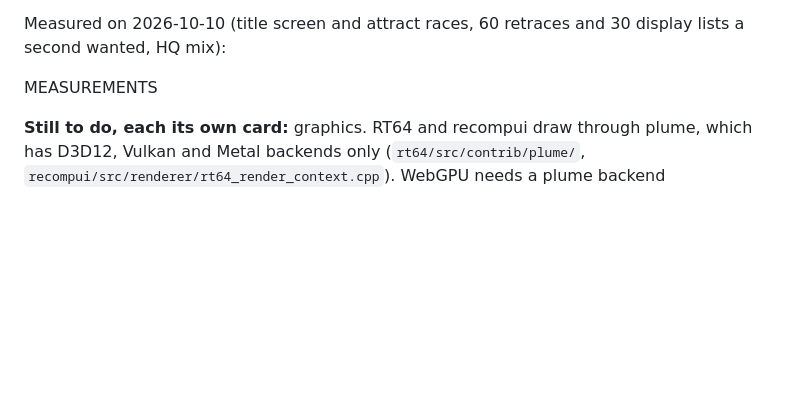
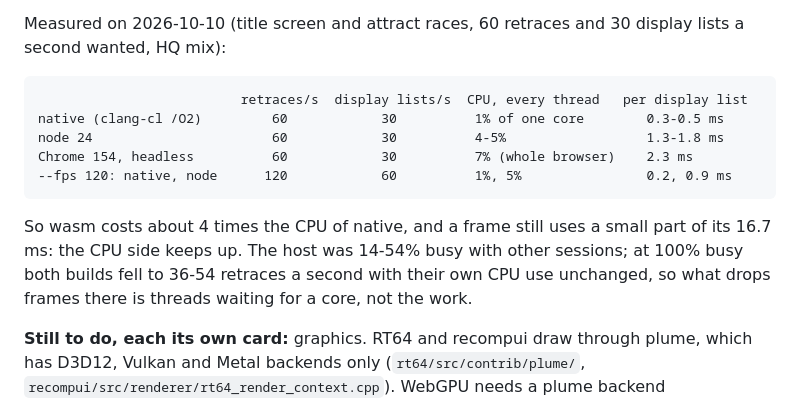
Before and after one commit to amazingalek/rush-2049-recomp, a Markdown page: CLAUDE.md, the part around the change. Drawn GitHub-style; blank space fills up the shorter version.

Commit message:
CLAUDE.md: the web target's measured CPU side (native, node, Chrome)
Co-Authored-By: Claude Opus 5.5 <noreply@anthropic.com>

````diff
--- a/CLAUDE.md
+++ b/CLAUDE.md
@@ -204,7 +204,17 @@ N64ModernRuntime-0003 and N64Recomp-0001:
 
 Measured on 2026-10-10 (title screen and attract races, 60 retraces and 30 display lists a second wanted, HQ mix):
 
-MEASUREMENTS
+```
+                          retraces/s  display lists/s  CPU, every thread   per display list
+native (clang-cl /O2)         60            30          1% of one core        0.3-0.5 ms
+node 24                       60            30          4-5%                  1.3-1.8 ms
+Chrome 154, headless          60            30          7% (whole browser)    2.3 ms
+--fps 120: native, node      120            60          1%, 5%                0.2, 0.9 ms
+```
+
+So wasm costs about 4 times the CPU of native, and a frame still uses a small part of its 16.7 ms: the CPU side
+keeps up. The host was 14-54% busy with other sessions; at 100% busy both builds fell to 36-54 retraces a second
+with their own CPU use unchanged, so what drops frames there is threads waiting for a core, not the work.
 
 **Still to do, each its own card:** graphics. RT64 and recompui draw through plume, which has D3D12, Vulkan and
 Metal backends only (`rt64/src/contrib/plume/`, `recompui/src/renderer/rt64_render_context.cpp`). WebGPU needs a
````
